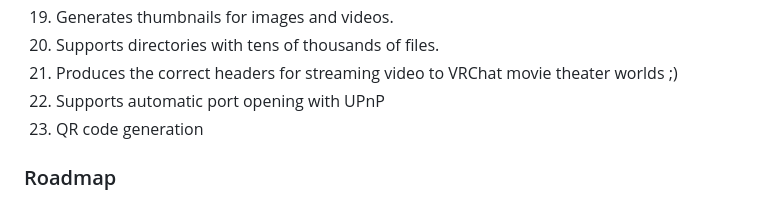
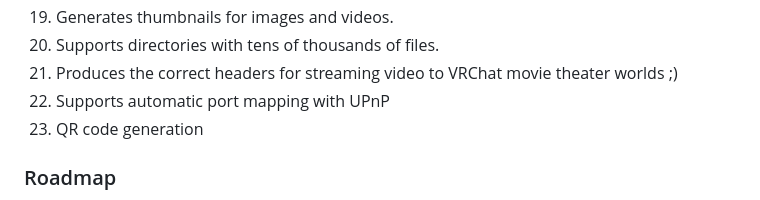
Before and after one commit to mu-arch/skyfolder, a Markdown page: README.md, the part around the change. GitHub-like rendering.

```diff
--- a/README.md
+++ b/README.md
@@ -44,7 +44,7 @@ Skyfolder Discord: https://discord.gg/VBMe2rcYb6
 19. Generates thumbnails for images and videos.
 20. Supports directories with tens of thousands of files.
 21. Produces the correct headers for streaming video to VRChat movie theater worlds ;)
-22. Supports automatic port opening with UPnP
+22. Supports automatic port mapping with UPnP
 23. QR code generation
 
 ### Roadmap
```
